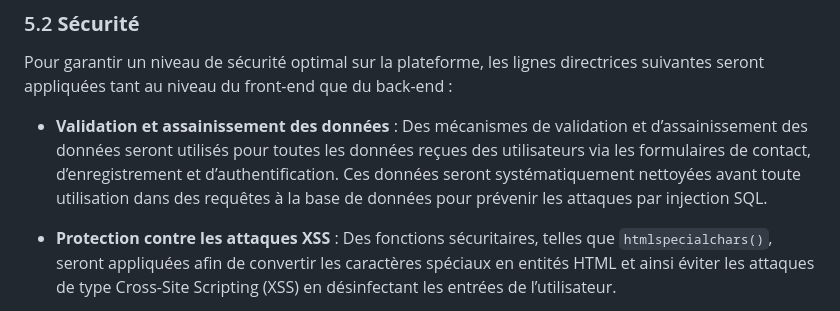
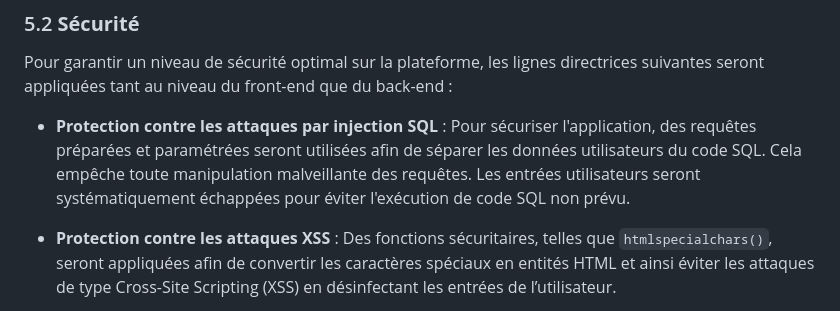
Before and after one commit to x3Lo/fxGuard, a Markdown page: README.md, the part around the change. Drawn GitHub-style.

Commit message:
edit CdC : 5.2 secu : injection sql

```diff
--- a/README.md
+++ b/README.md
@@ -245,7 +245,7 @@ Et un accent sur l'accessibilité sera fait.
 Pour garantir un niveau de sécurité optimal sur la plateforme, les lignes directrices suivantes seront appliquées tant au niveau du front-end que du back-end :
 
 
-- **Validation et assainissement des données** : Des mécanismes de validation et d’assainissement des données seront utilisés pour toutes les données reçues des utilisateurs via les formulaires de contact, d’enregistrement et d’authentification. Ces données seront systématiquement nettoyées avant toute utilisation dans des requêtes à la base de données pour prévenir les attaques par injection SQL.
+- **Protection contre les attaques par injection SQL** : Pour sécuriser l'application, des requêtes préparées et paramétrées seront utilisées afin de séparer les données utilisateurs du code SQL. Cela empêche toute manipulation malveillante des requêtes. Les entrées utilisateurs seront systématiquement échappées pour éviter l'exécution de code SQL non prévu.
 
 - **Protection contre les attaques XSS** : Des fonctions sécuritaires, telles que `htmlspecialchars()`, seront appliquées afin de convertir les caractères spéciaux en entités HTML et ainsi éviter les attaques de type Cross-Site Scripting (XSS) en désinfectant les entrées de l’utilisateur.
 
```
